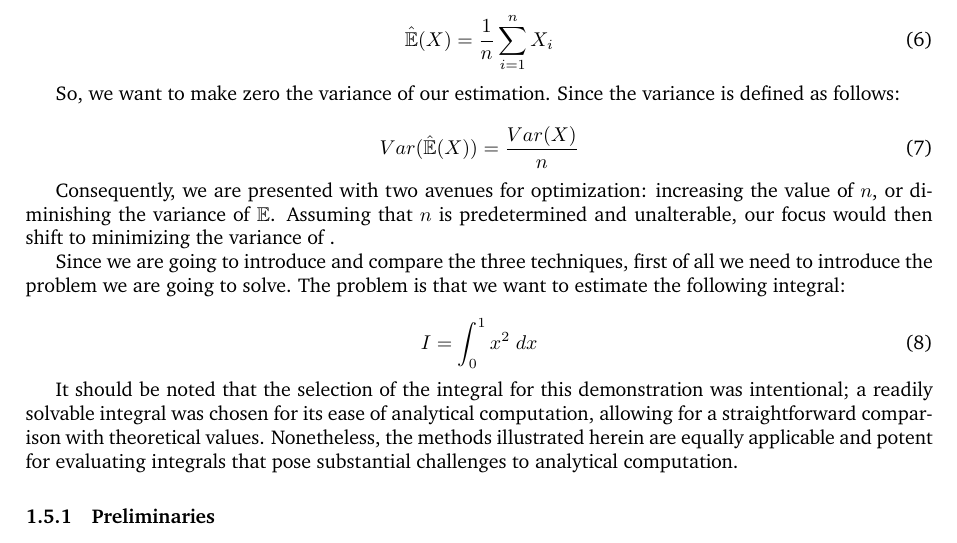
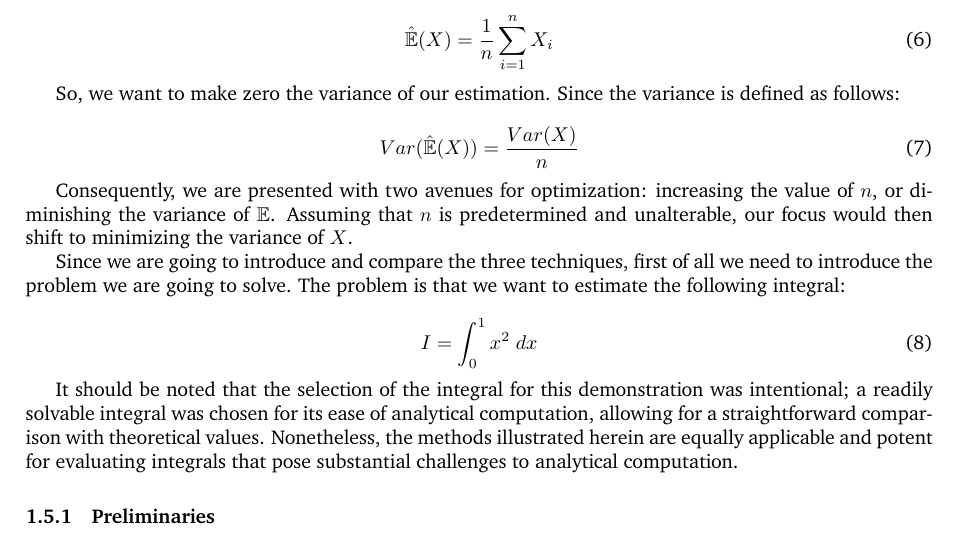
Before and after one commit to AlffonsoMV/PAMSProject, a LaTeX document (Document/main.tex): part of page 7 of 12, cut so that both start at the same text. The pictures show the PDF file Document/main.pdf that the author committed with the source.

Commit message:
Git upload final

```diff
--- a/Document/main.tex
+++ b/Document/main.tex
@@ -210,7 +210,7 @@ So, we want to make zero the variance of our estimation. Since the variance is d
 	Var(\hat{\mathbb{E}}(X)) = \frac{Var(X)}{n}
 \end{equation}
 
-Consequently, we are presented with two avenues for optimization: increasing the value of \(n\), or diminishing the variance of \(\mathbb{E}\). Assuming that \(n\) is predetermined and unalterable, our focus would then shift to minimizing the variance of \(\X\).
+Consequently, we are presented with two avenues for optimization: increasing the value of \(n\), or diminishing the variance of \(\mathbb{E}\). Assuming that \(n\) is predetermined and unalterable, our focus would then shift to minimizing the variance of \(X\).
 
 Since we are going to introduce and compare the three techniques, first of all we need to introduce the problem we are going to solve. The problem is that we want to estimate the following integral:
 
```
Also changed, not shown: Document/main.pdf, 4 other files.
